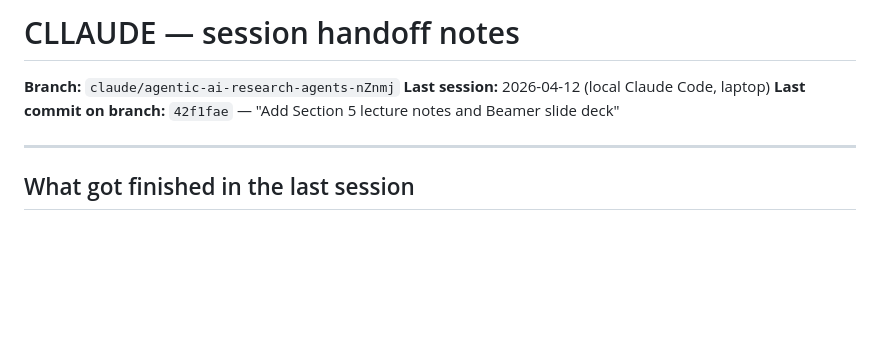
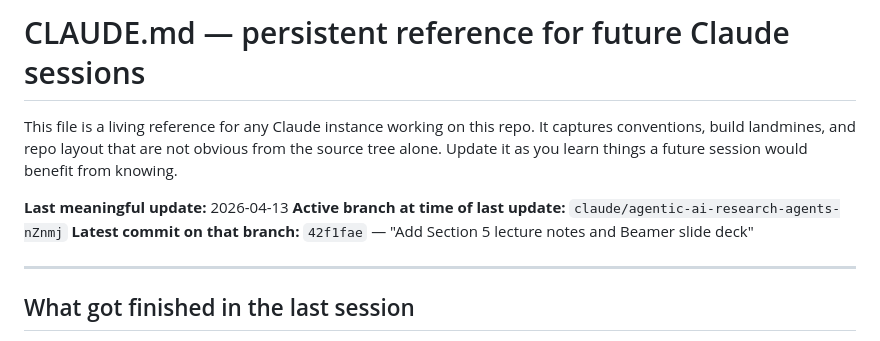
Before and after one commit to eth-ainit-fs26/llm_lab, a Markdown page: CLAUDE.md, the part around the change. Drawn GitHub-style; blank space fills up the shorter version.

Commit message:
Rename CLLAUDE.md to CLAUDE.md
Use the conventional filename so future Claude Code sessions pick it
up automatically as repo-level context. Reframe the opening as a
persistent reference rather than a one-day handoff.

Co-Authored-By: Claude Opus 4.6 (1M context) <noreply@anthropic.com>

```diff
--- a/CLLAUDE.md
+++ b/CLAUDE.md
@@ -1,8 +1,13 @@
-# CLLAUDE — session handoff notes
+# CLAUDE.md — persistent reference for future Claude sessions
 
-**Branch:** `claude/agentic-ai-research-agents-nZnmj`
-**Last session:** 2026-04-12 (local Claude Code, laptop)
-**Last commit on branch:** `42f1fae` — "Add Section 5 lecture notes and Beamer slide deck"
+This file is a living reference for any Claude instance working on this
+repo. It captures conventions, build landmines, and repo layout that are
+not obvious from the source tree alone. Update it as you learn things a
+future session would benefit from knowing.
+
+**Last meaningful update:** 2026-04-13
+**Active branch at time of last update:** `claude/agentic-ai-research-agents-nZnmj`
+**Latest commit on that branch:** `42f1fae` — "Add Section 5 lecture notes and Beamer slide deck"
 
 ---
 
```
